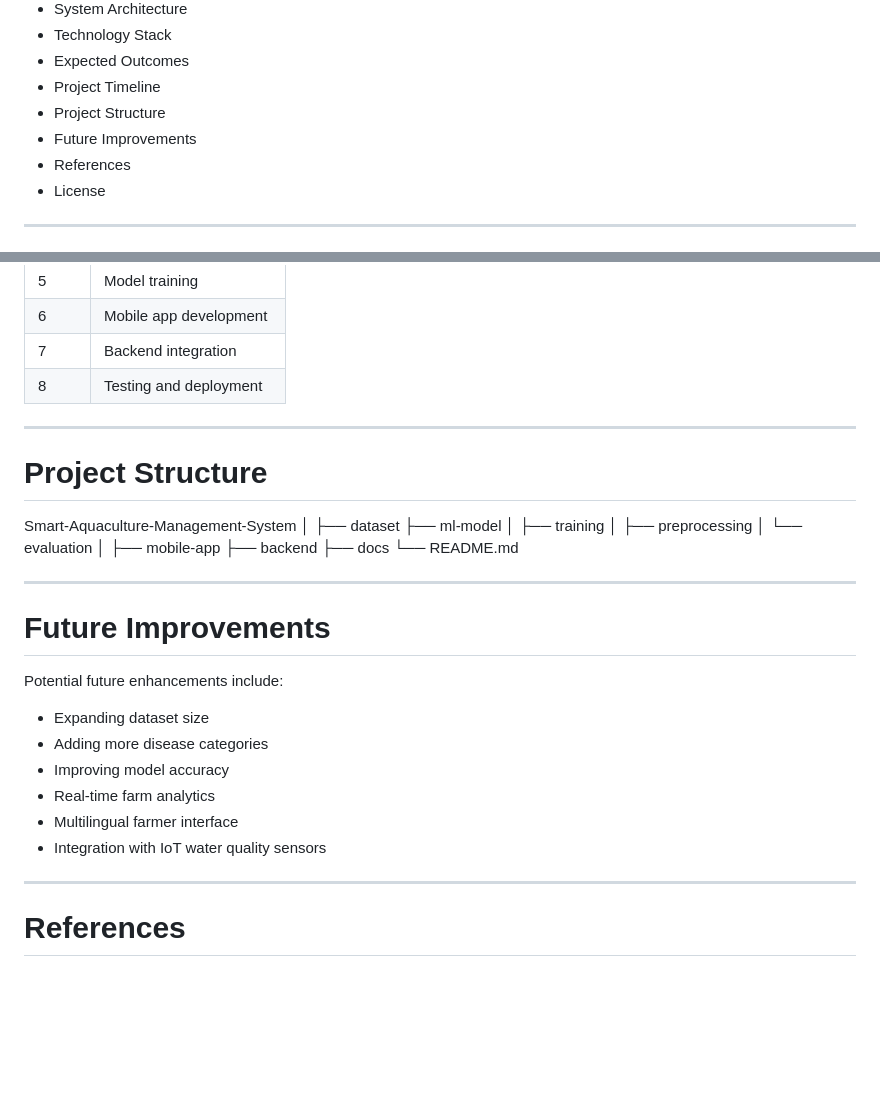
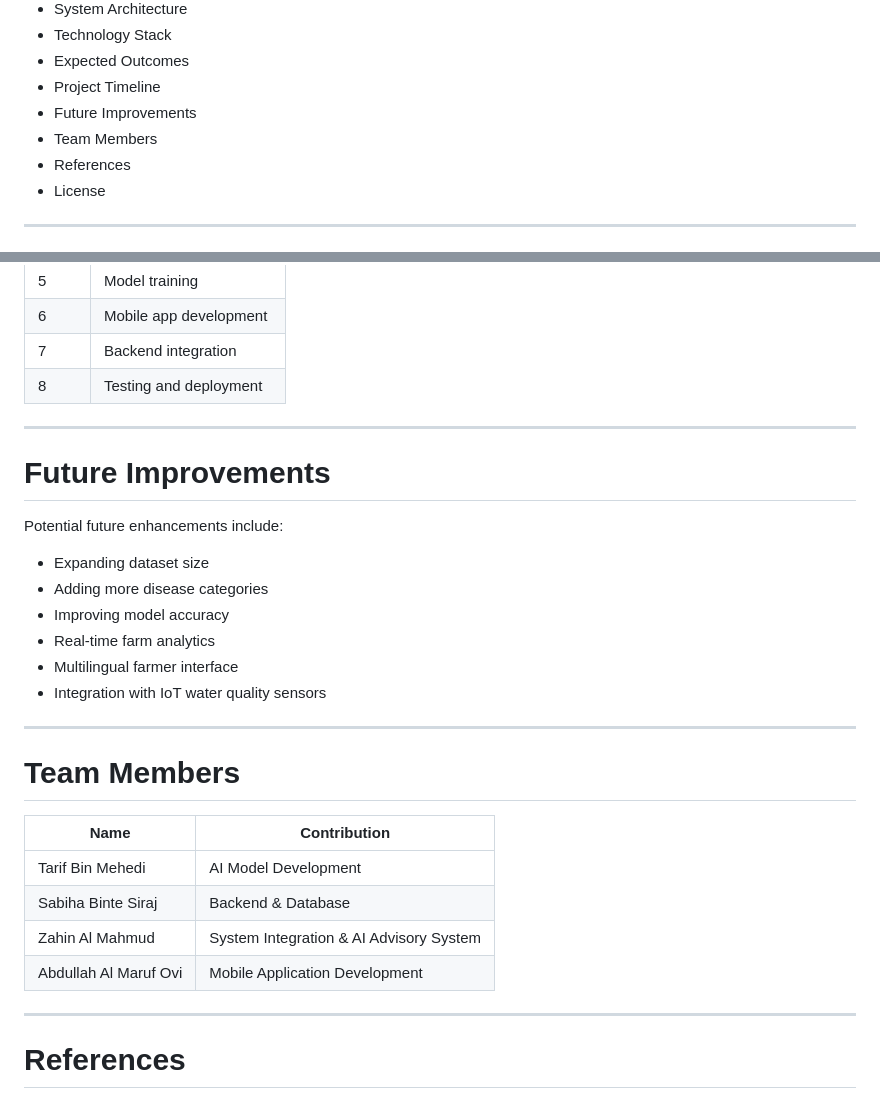
Before and after one commit to 0xTARIF/cse299-smart-aquaculture-management-system, a Markdown page: README.md, 2 parts joined by grey strips. Rendered like a GitHub page; blank space fills up the shorter version.

Commit message:
Update README to reflect team structure and remove project layout
Removed Project Structure section and added Team Members section with contributions.

```diff
--- a/README.md
+++ b/README.md
@@ -21,8 +21,8 @@ An **AI-powered mobile application** designed to help aquaculture farmers detect
 - Technology Stack
 - Expected Outcomes
 - Project Timeline
-- Project Structure
 - Future Improvements
+- Team Members
 - References
 - License
 
@@ -314,24 +314,6 @@ The system aims to achieve:
 
 ---
 
-# Project Structure
-
-Smart-Aquaculture-Management-System
-│
-├── dataset
-├── ml-model
-│ ├── training
-│ ├── preprocessing
-│ └── evaluation
-│
-├── mobile-app
-├── backend
-├── docs
-└── README.md
-
-
----
-
 # Future Improvements
 
 Potential future enhancements include:
@@ -342,6 +324,16 @@ Potential future enhancements include:
 - Real-time farm analytics
 - Multilingual farmer interface
 - Integration with IoT water quality sensors
+
+---
+# Team Members
+
+| Name | Contribution |
+|-----|-------------|
+| Tarif Bin Mehedi | AI Model Development |
+| Sabiha Binte Siraj | Backend & Database |
+| Zahin Al Mahmud | System Integration & AI Advisory System |
+| Abdullah Al Maruf Ovi | Mobile Application Development |
 
 ---
 
```
